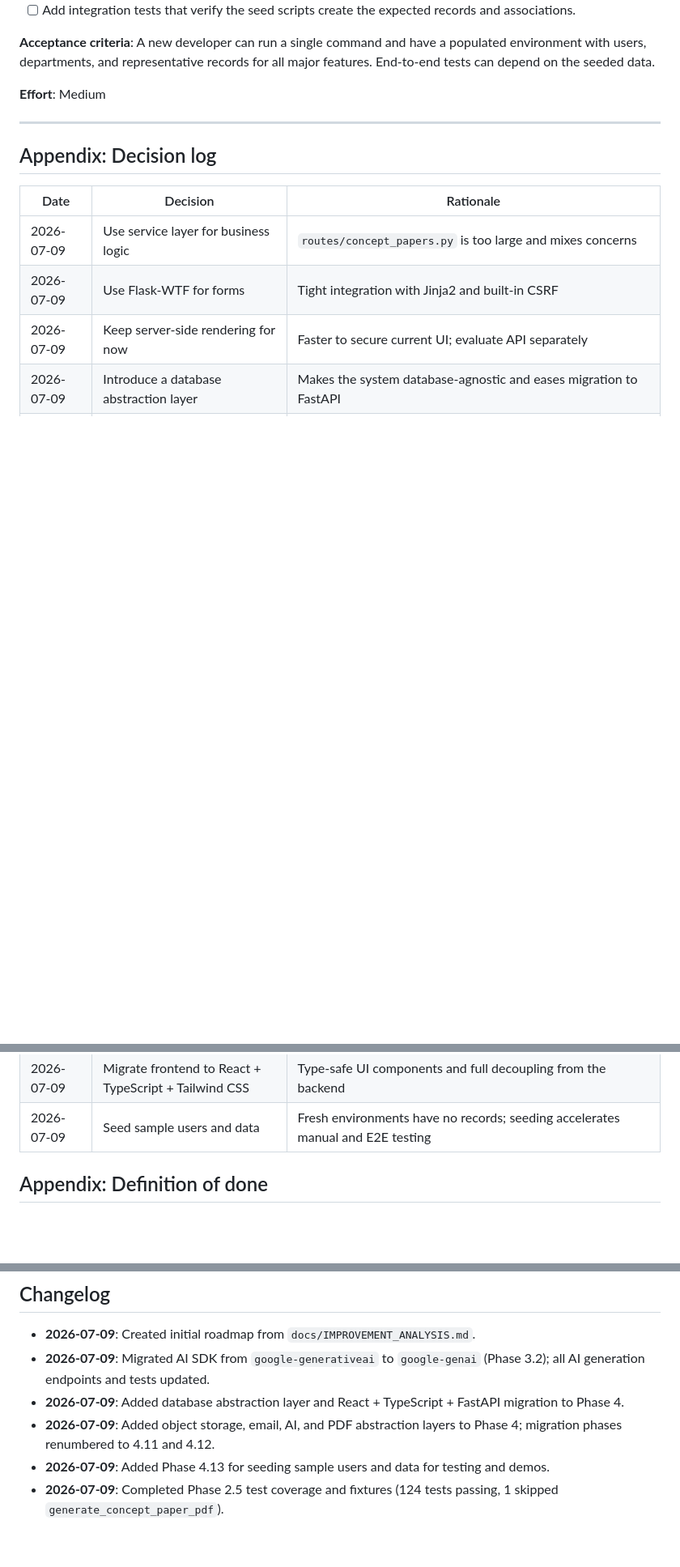
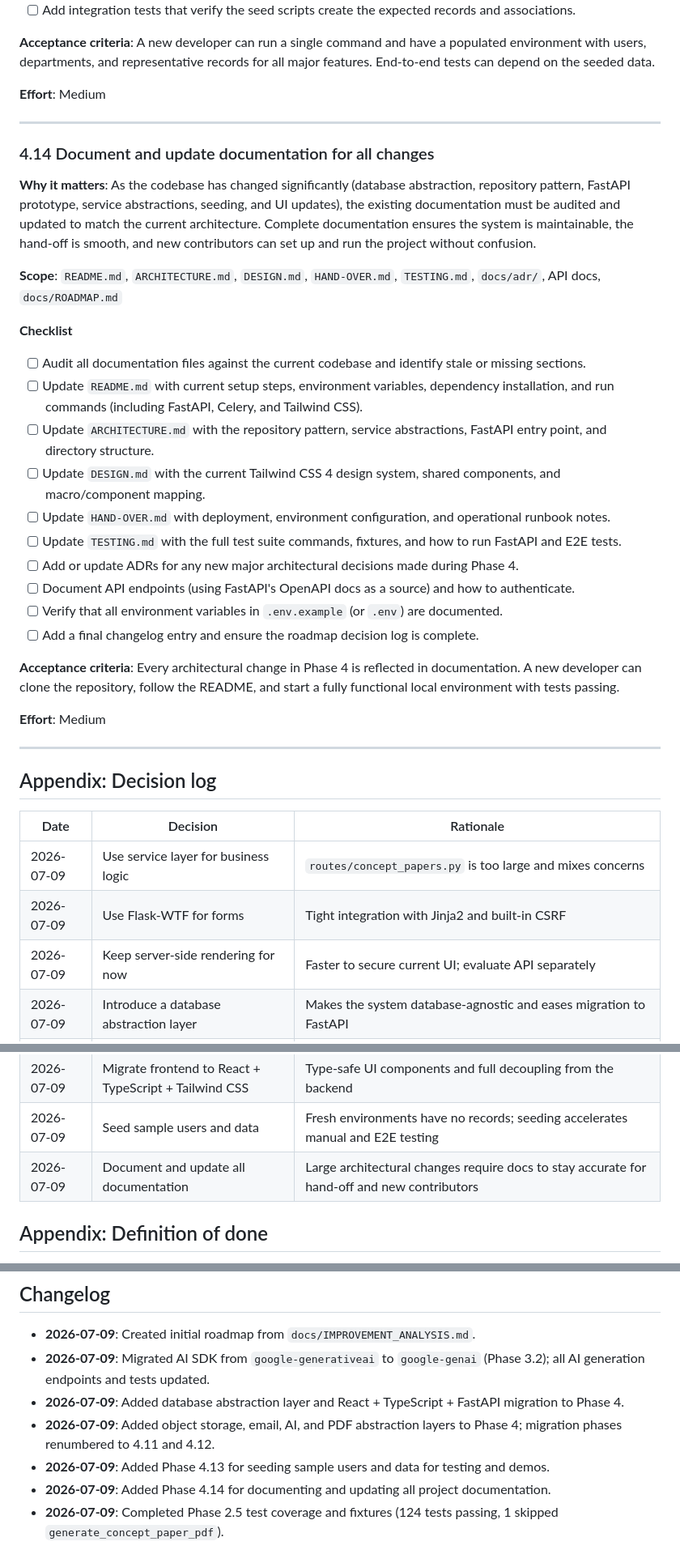
Before and after one commit to MACantara/E-Council, a Markdown page: docs/ROADMAP.md, 3 parts joined by grey strips. Shown at 81% size. GitHub-like rendering; blank space fills up the shorter version.

Commit message:
Add Phase 4.14 for documentation review and updates

```diff
--- a/docs/ROADMAP.md
+++ b/docs/ROADMAP.md
@@ -689,6 +689,30 @@ Phase 4 prepares the application for a real production environment and explores
 
 ---
 
+### 4.14 Document and update documentation for all changes
+
+**Why it matters**: As the codebase has changed significantly (database abstraction, repository pattern, FastAPI prototype, service abstractions, seeding, and UI updates), the existing documentation must be audited and updated to match the current architecture. Complete documentation ensures the system is maintainable, the hand-off is smooth, and new contributors can set up and run the project without confusion.
+
+**Scope**: `README.md`, `ARCHITECTURE.md`, `DESIGN.md`, `HAND-OVER.md`, `TESTING.md`, `docs/adr/`, API docs, `docs/ROADMAP.md`
+
+**Checklist**
+- [ ] Audit all documentation files against the current codebase and identify stale or missing sections.
+- [ ] Update `README.md` with current setup steps, environment variables, dependency installation, and run commands (including FastAPI, Celery, and Tailwind CSS).
+- [ ] Update `ARCHITECTURE.md` with the repository pattern, service abstractions, FastAPI entry point, and directory structure.
+- [ ] Update `DESIGN.md` with the current Tailwind CSS 4 design system, shared components, and macro/component mapping.
+- [ ] Update `HAND-OVER.md` with deployment, environment configuration, and operational runbook notes.
+- [ ] Update `TESTING.md` with the full test suite commands, fixtures, and how to run FastAPI and E2E tests.
+- [ ] Add or update ADRs for any new major architectural decisions made during Phase 4.
+- [ ] Document API endpoints (using FastAPI's OpenAPI docs as a source) and how to authenticate.
+- [ ] Verify that all environment variables in `.env.example` (or `.env`) are documented.
+- [ ] Add a final changelog entry and ensure the roadmap decision log is complete.
+
+**Acceptance criteria**: Every architectural change in Phase 4 is reflected in documentation. A new developer can clone the repository, follow the README, and start a fully functional local environment with tests passing.
+
+**Effort**: Medium
+
+---
+
 ## Appendix: Decision log
 
 | Date | Decision | Rationale |
@@ -704,6 +728,7 @@ Phase 4 prepares the application for a real production environment and explores
 | 2026-07-09 | Migrate backend to FastAPI | High-performance async API, automatic OpenAPI docs, and Pydantic validation |
 | 2026-07-09 | Migrate frontend to React + TypeScript + Tailwind CSS | Type-safe UI components and full decoupling from the backend |
 | 2026-07-09 | Seed sample users and data | Fresh environments have no records; seeding accelerates manual and E2E testing |
+| 2026-07-09 | Document and update all documentation | Large architectural changes require docs to stay accurate for hand-off and new contributors |
 
 ## Appendix: Definition of done
 
@@ -720,4 +745,5 @@ For each recommendation:
 - **2026-07-09**: Added database abstraction layer and React + TypeScript + FastAPI migration to Phase 4.
 - **2026-07-09**: Added object storage, email, AI, and PDF abstraction layers to Phase 4; migration phases renumbered to 4.11 and 4.12.
 - **2026-07-09**: Added Phase 4.13 for seeding sample users and data for testing and demos.
+- **2026-07-09**: Added Phase 4.14 for documenting and updating all project documentation.
 - **2026-07-09**: Completed Phase 2.5 test coverage and fixtures (124 tests passing, 1 skipped `generate_concept_paper_pdf`).
```
